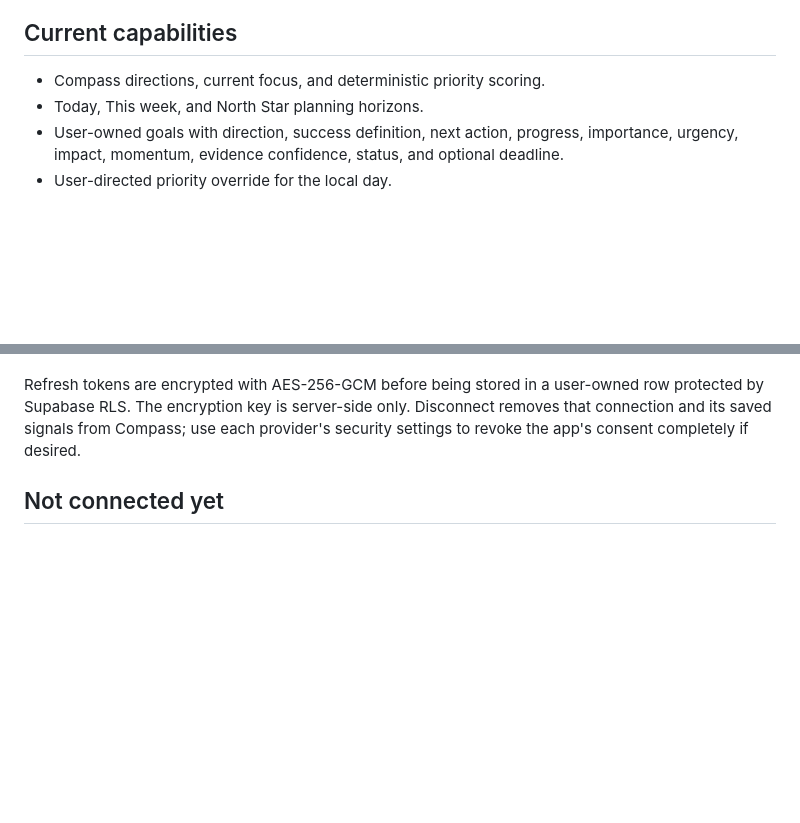
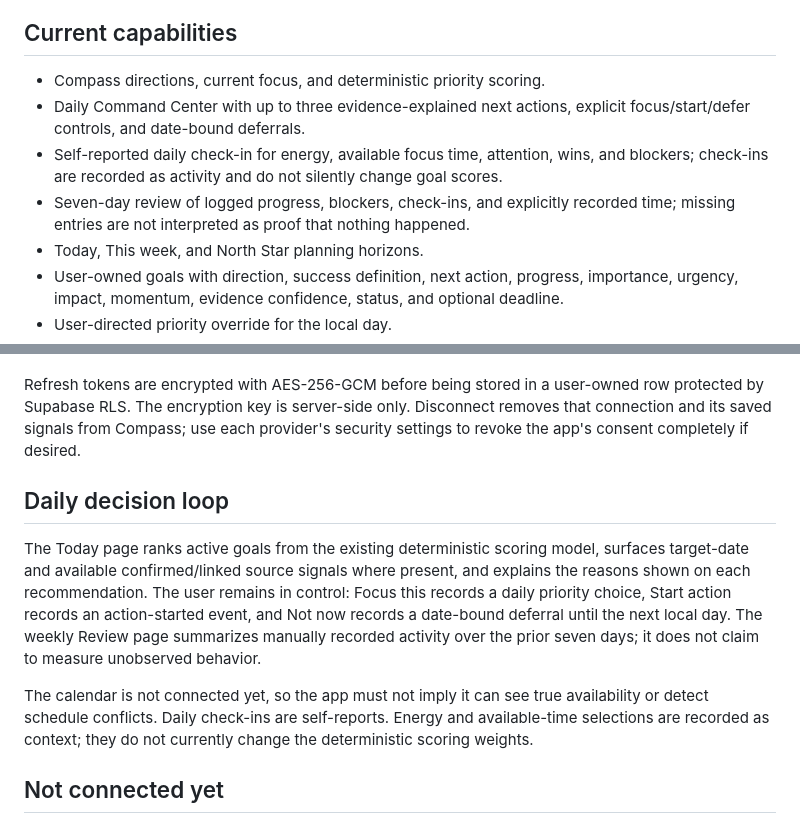
Before and after one commit to mbanatao/compass, a Markdown page: README.md, 2 parts joined by grey strips. Drawn GitHub-style; blank space fills up the shorter version.

Commit message:
Document daily decision loop capabilities

```diff
--- a/README.md
+++ b/README.md
@@ -11,6 +11,9 @@ A responsive Goal Compass web app for navigating priorities, progress, and next
 ## Current capabilities
 
 - Compass directions, current focus, and deterministic priority scoring.
+- Daily Command Center with up to three evidence-explained next actions, explicit focus/start/defer controls, and date-bound deferrals.
+- Self-reported daily check-in for energy, available focus time, attention, wins, and blockers; check-ins are recorded as activity and do not silently change goal scores.
+- Seven-day review of logged progress, blockers, check-ins, and explicitly recorded time; missing entries are not interpreted as proof that nothing happened.
 - Today, This week, and North Star planning horizons.
 - User-owned goals with direction, success definition, next action, progress, importance, urgency, impact, momentum, evidence confidence, status, and optional deadline.
 - User-directed priority override for the local day.
@@ -102,6 +105,12 @@ Sync is manual, reads at most 25 inbox messages from the last 14 days per accoun
 
 Refresh tokens are encrypted with AES-256-GCM before being stored in a user-owned row protected by Supabase RLS. The encryption key is server-side only. Disconnect removes that connection and its saved signals from Compass; use each provider's security settings to revoke the app's consent completely if desired.
 
+## Daily decision loop
+
+The Today page ranks active goals from the existing deterministic scoring model, surfaces target-date and available confirmed/linked source signals where present, and explains the reasons shown on each recommendation. The user remains in control: Focus this records a daily priority choice, Start action records an action-started event, and Not now records a date-bound deferral until the next local day. The weekly Review page summarizes manually recorded activity over the prior seven days; it does not claim to measure unobserved behavior.
+
+The calendar is not connected yet, so the app must not imply it can see true availability or detect schedule conflicts. Daily check-ins are self-reports. Energy and available-time selections are recorded as context; they do not currently change the deterministic scoring weights.
+
 ## Not connected yet
 
 - Google/Outlook email access is implemented but remains inactive until OAuth client credentials are configured in Vercel and each mailbox is authorized.
```
